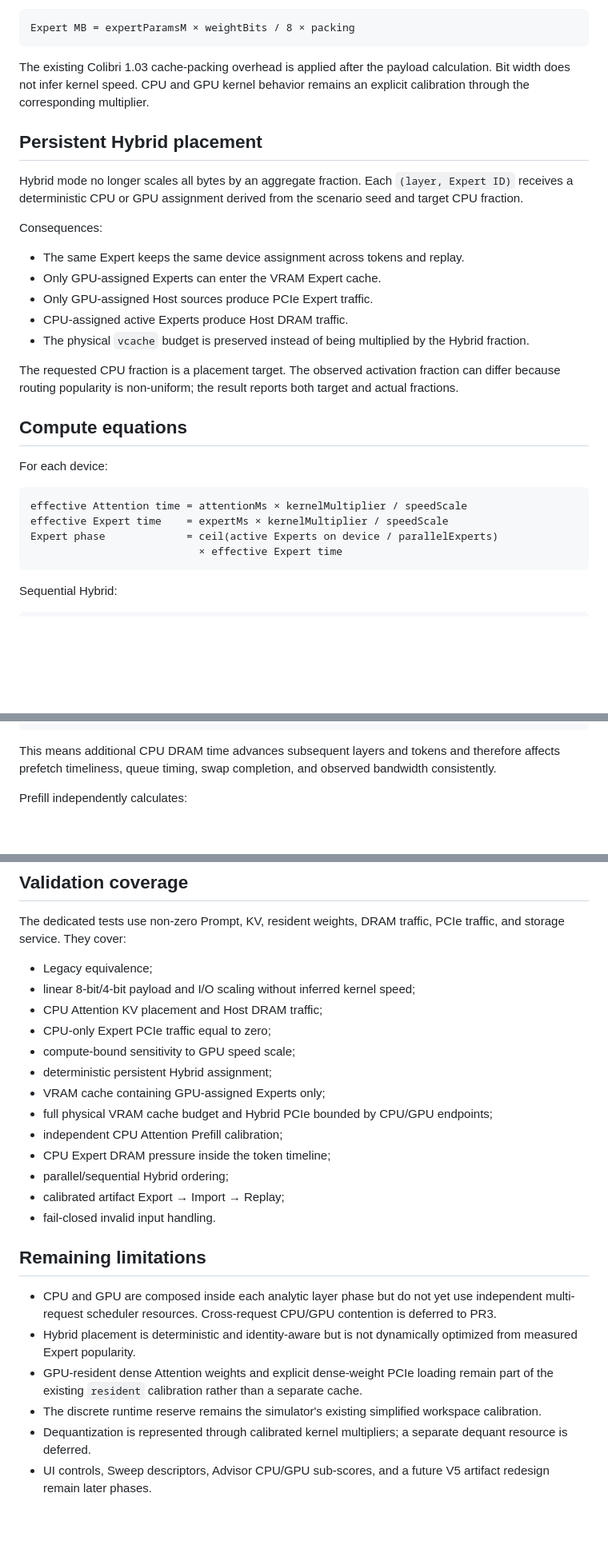
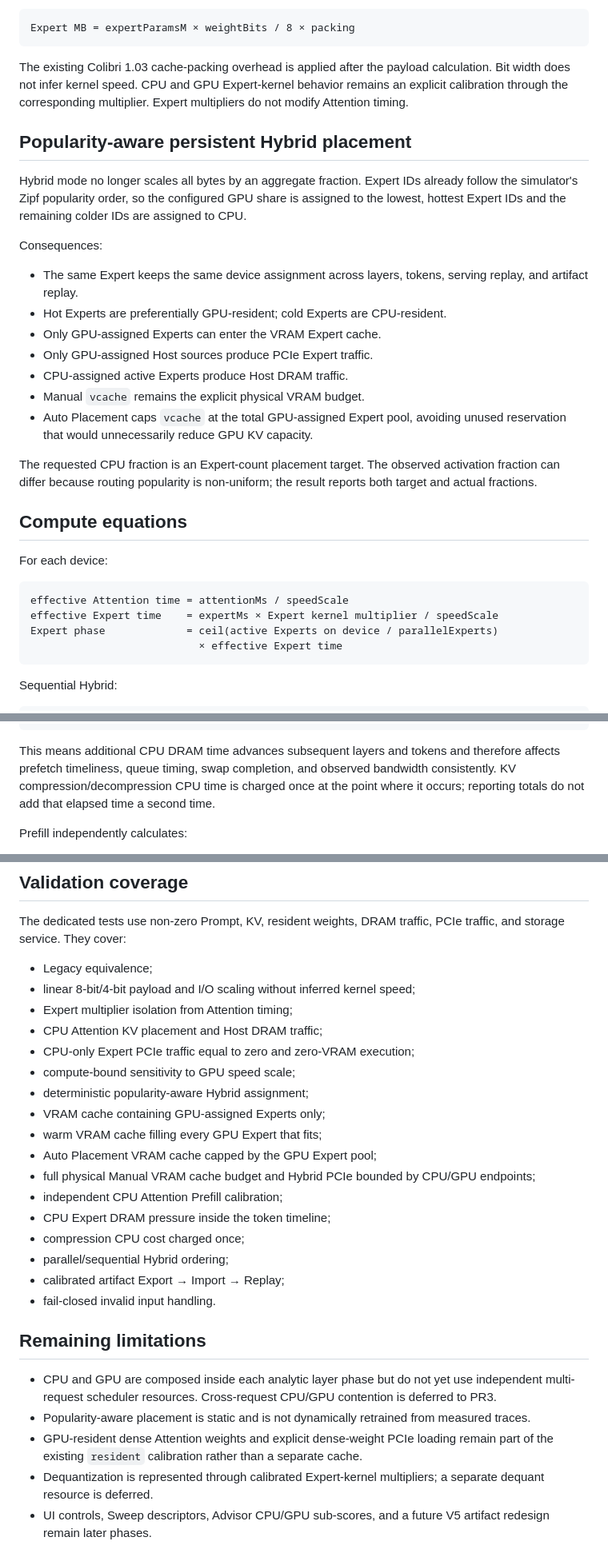
Before and after one commit to SeokMinKo/MoE_SSD_Serving_Simulator, a Markdown page: docs/device-compute-pr1-pr2.md, 3 parts joined by grey strips. Shown at 80% size. GitHub-like rendering; blank space fills up the shorter version.

Commit message:
docs: clarify popularity-aware Hybrid placement

````diff
--- a/docs/device-compute-pr1-pr2.md
+++ b/docs/device-compute-pr1-pr2.md
@@ -83,29 +83,31 @@ Derived mode uses decimal SI units:
 Expert MB = expertParamsM × weightBits / 8 × packing
 ```
 
-The existing Colibri 1.03 cache-packing overhead is applied after the payload calculation. Bit width does not infer kernel speed. CPU and GPU kernel behavior remains an explicit calibration through the corresponding multiplier.
+The existing Colibri 1.03 cache-packing overhead is applied after the payload calculation. Bit width does not infer kernel speed. CPU and GPU Expert-kernel behavior remains an explicit calibration through the corresponding multiplier. Expert multipliers do not modify Attention timing.
 
-## Persistent Hybrid placement
+## Popularity-aware persistent Hybrid placement
 
-Hybrid mode no longer scales all bytes by an aggregate fraction. Each `(layer, Expert ID)` receives a deterministic CPU or GPU assignment derived from the scenario seed and target CPU fraction.
+Hybrid mode no longer scales all bytes by an aggregate fraction. Expert IDs already follow the simulator's Zipf popularity order, so the configured GPU share is assigned to the lowest, hottest Expert IDs and the remaining colder IDs are assigned to CPU.
 
 Consequences:
 
-- The same Expert keeps the same device assignment across tokens and replay.
+- The same Expert keeps the same device assignment across layers, tokens, serving replay, and artifact replay.
+- Hot Experts are preferentially GPU-resident; cold Experts are CPU-resident.
 - Only GPU-assigned Experts can enter the VRAM Expert cache.
 - Only GPU-assigned Host sources produce PCIe Expert traffic.
 - CPU-assigned active Experts produce Host DRAM traffic.
-- The physical `vcache` budget is preserved instead of being multiplied by the Hybrid fraction.
+- Manual `vcache` remains the explicit physical VRAM budget.
+- Auto Placement caps `vcache` at the total GPU-assigned Expert pool, avoiding unused reservation that would unnecessarily reduce GPU KV capacity.
 
-The requested CPU fraction is a placement target. The observed activation fraction can differ because routing popularity is non-uniform; the result reports both target and actual fractions.
+The requested CPU fraction is an Expert-count placement target. The observed activation fraction can differ because routing popularity is non-uniform; the result reports both target and actual fractions.
 
 ## Compute equations
 
 For each device:
 
 ```text
-effective Attention time = attentionMs × kernelMultiplier / speedScale
-effective Expert time    = expertMs × kernelMultiplier / speedScale
+effective Attention time = attentionMs / speedScale
+effective Expert time    = expertMs × Expert kernel multiplier / speedScale
 Expert phase             = ceil(active Experts on device / parallelExperts)
                            × effective Expert time
 ```
@@ -162,7 +166,7 @@ Layer start
 → next layer
 ```
 
-This means additional CPU DRAM time advances subsequent layers and tokens and therefore affects prefetch timeliness, queue timing, swap completion, and observed bandwidth consistently.
+This means additional CPU DRAM time advances subsequent layers and tokens and therefore affects prefetch timeliness, queue timing, swap completion, and observed bandwidth consistently. KV compression/decompression CPU time is charged once at the point where it occurs; reporting totals do not add that elapsed time a second time.
 
 Prefill independently calculates:
 
@@ -189,14 +193,18 @@ The dedicated tests use non-zero Prompt, KV, resident weights, DRAM traffic, PCI
 
 - Legacy equivalence;
 - linear 8-bit/4-bit payload and I/O scaling without inferred kernel speed;
+- Expert multiplier isolation from Attention timing;
 - CPU Attention KV placement and Host DRAM traffic;
-- CPU-only Expert PCIe traffic equal to zero;
+- CPU-only Expert PCIe traffic equal to zero and zero-VRAM execution;
 - compute-bound sensitivity to GPU speed scale;
-- deterministic persistent Hybrid assignment;
+- deterministic popularity-aware Hybrid assignment;
 - VRAM cache containing GPU-assigned Experts only;
-- full physical VRAM cache budget and Hybrid PCIe bounded by CPU/GPU endpoints;
+- warm VRAM cache filling every GPU Expert that fits;
+- Auto Placement VRAM cache capped by the GPU Expert pool;
+- full physical Manual VRAM cache budget and Hybrid PCIe bounded by CPU/GPU endpoints;
 - independent CPU Attention Prefill calibration;
 - CPU Expert DRAM pressure inside the token timeline;
+- compression CPU cost charged once;
 - parallel/sequential Hybrid ordering;
 - calibrated artifact Export → Import → Replay;
 - fail-closed invalid input handling.
@@ -204,8 +212,7 @@ The dedicated tests use non-zero Prompt, KV, resident weights, DRAM traffic, PCI
 ## Remaining limitations
 
 - CPU and GPU are composed inside each analytic layer phase but do not yet use independent multi-request scheduler resources. Cross-request CPU/GPU contention is deferred to PR3.
-- Hybrid placement is deterministic and identity-aware but is not dynamically optimized from measured Expert popularity.
+- Popularity-aware placement is static and is not dynamically retrained from measured traces.
 - GPU-resident dense Attention weights and explicit dense-weight PCIe loading remain part of the existing `resident` calibration rather than a separate cache.
-- The discrete runtime reserve remains the simulator's existing simplified workspace calibration.
-- Dequantization is represented through calibrated kernel multipliers; a separate dequant resource is deferred.
+- Dequantization is represented through calibrated Expert-kernel multipliers; a separate dequant resource is deferred.
 - UI controls, Sweep descriptors, Advisor CPU/GPU sub-scores, and a future V5 artifact redesign remain later phases.
````
Also changed, not shown: other parts of docs/device-compute-pr1-pr2.md (+2 -0 lines).
